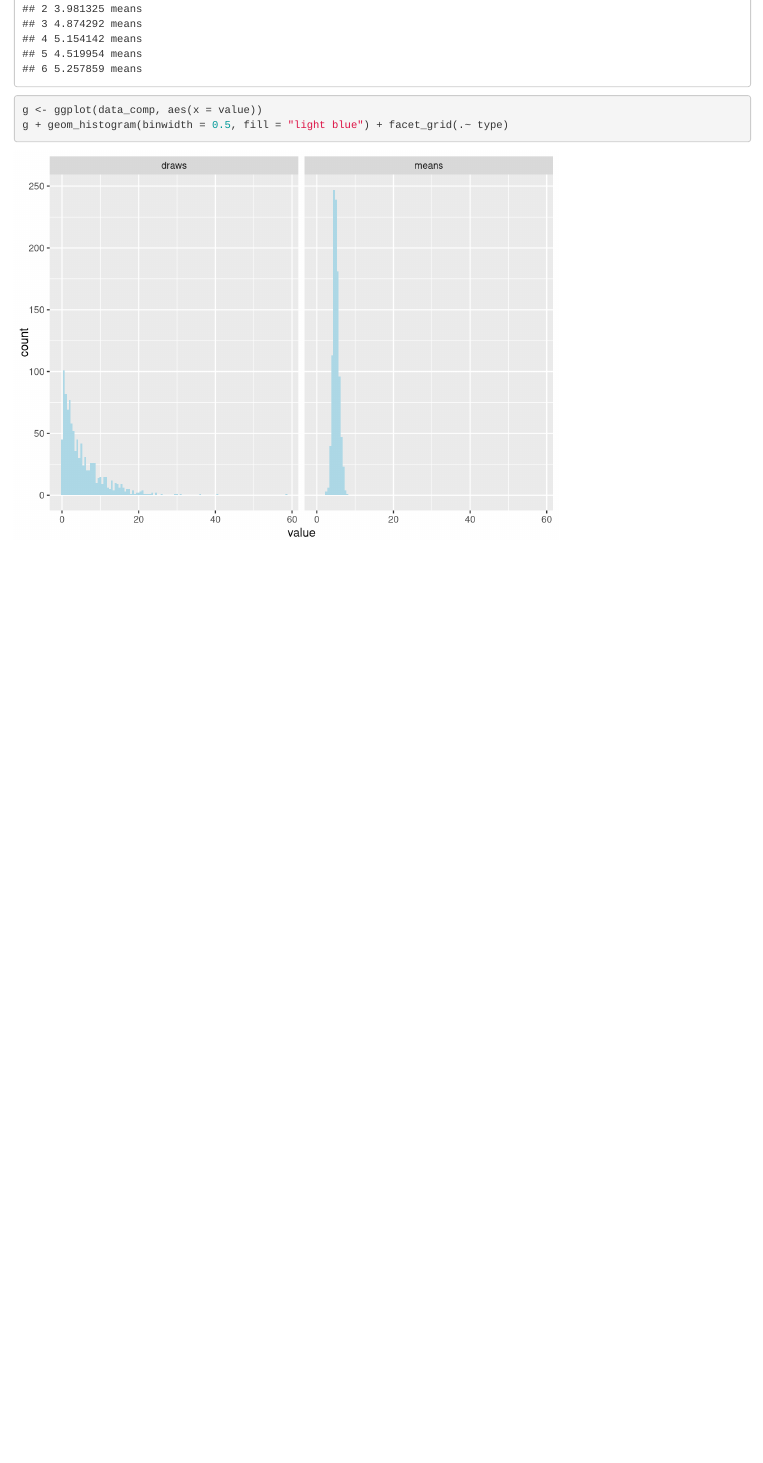
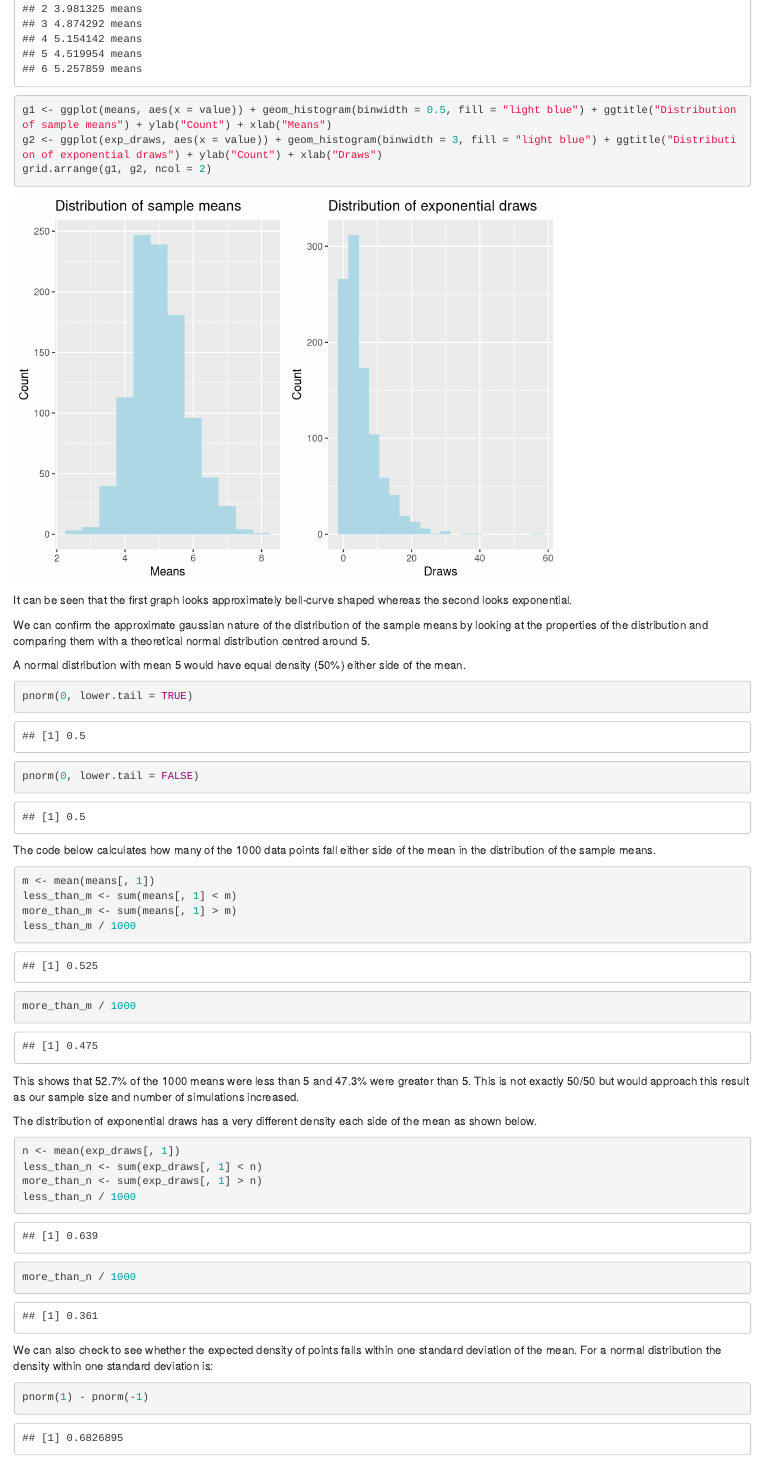
Before and after one commit to SmellsLikeCake/StatInfProj1, an R Markdown document (Statistical Inference Project 1.Rmd): the page in a window 1100 px wide, from 2340 px down. Rendered offline with R 4.5, knitr and Pandoc, with nearby package versions; code that draws random numbers runs with fixed seeds of ours; some code elsewhere in the file could not run offline.

Commit message:
Finished report

````diff
--- a/Statistical Inference Project 1.Rmd
+++ b/Statistical Inference Project 1.Rmd
@@ -89,6 +91,44 @@ exp_draws <- data.frame(exp_draws, "draws")
 colnames(exp_draws) <- c("value", "type")
 data_comp <- rbind(means, exp_draws)
 head(data_comp)
-g <- ggplot(data_comp, aes(x = value))
-g + geom_histogram(binwidth = 0.5, fill = "light blue") + facet_grid(.~ type)
+g1 <- ggplot(means, aes(x = value)) + geom_histogram(binwidth = 0.5, fill = "light blue") + ggtitle("Distribution of sample means") + ylab("Count") + xlab("Means")
+g2 <- ggplot(exp_draws, aes(x = value)) + geom_histogram(binwidth = 3, fill = "light blue") + ggtitle("Distribution of exponential draws") + ylab("Count") + xlab("Draws")
+grid.arrange(g1, g2, ncol = 2)
 ```
+
+It can be seen that the first graph looks approximately bell-curve shaped whereas the second looks exponential.
+
+We can confirm the approximate gaussian nature of the distribution of the sample means by looking at the properties of the distribution and comparing them with a theoretical normal distribution centred around 5.
+
+A normal distribution with mean 5 would have equal density (50%) either side of the mean.
+
+```{r normal mean}
+pnorm(0, lower.tail = TRUE)
+pnorm(0, lower.tail = FALSE)
+```
+
+The code below calculates how many of the 1000 data points fall either side of the mean in the distribution of the sample means.
+
+```{r 50% density}
+m <- mean(means[, 1])
+less_than_m <- sum(means[, 1] < m)
+more_than_m <- sum(means[, 1] > m)
+less_than_m / 1000
+more_than_m / 1000
+```
+
+This shows that 52.7% of the 1000 means were less than 5 and 47.3% were greater than 5. This is not exactly 50/50  but would approach this result as our sample size and number of simulations increased.
+
+The distribution of exponential draws has a very different density each side of the mean as shown below.
+```{r exp draws density}
+n <- mean(exp_draws[, 1])
+less_than_n <- sum(exp_draws[, 1] < n)
+more_than_n <- sum(exp_draws[, 1] > n)
+less_than_n / 1000
+more_than_n / 1000
+```
+
+We can also check to see whether the expected density of points falls within one standard deviation of the mean. For a normal distribution the density within one standard deviation is:
+
+```{r normal sd}
+pnorm(1) - pnorm(-1)
````
Also changed, not shown: Statistical_Inference_Project_1.html, Statistical Inference Project 1.Rmd (22 more changed lines), 1 other file.
